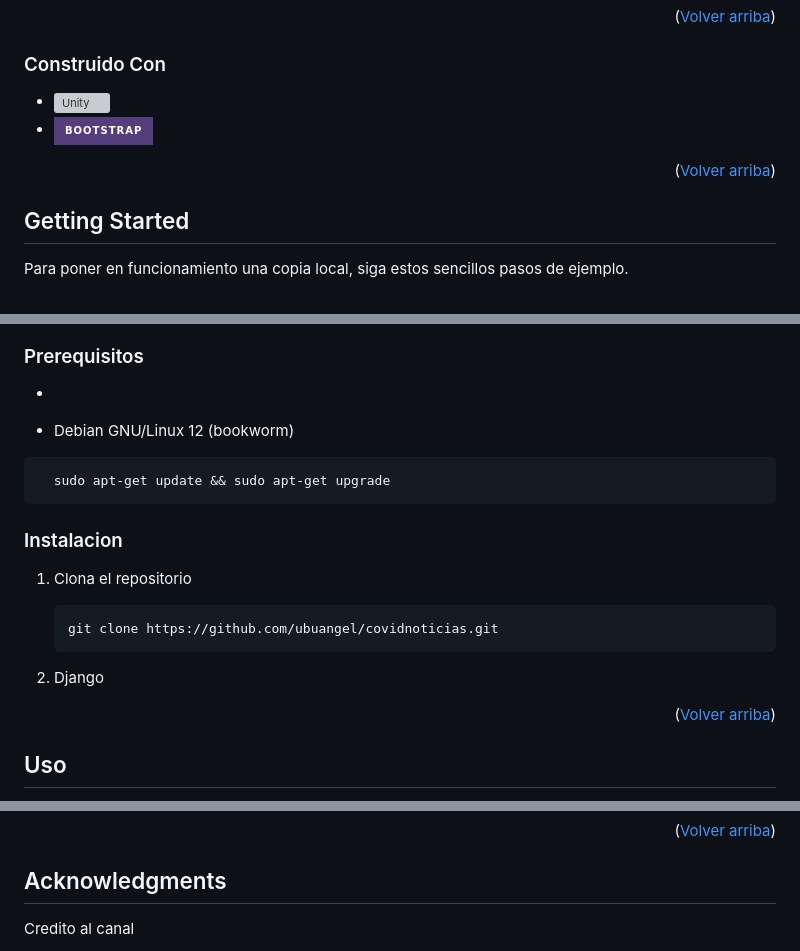
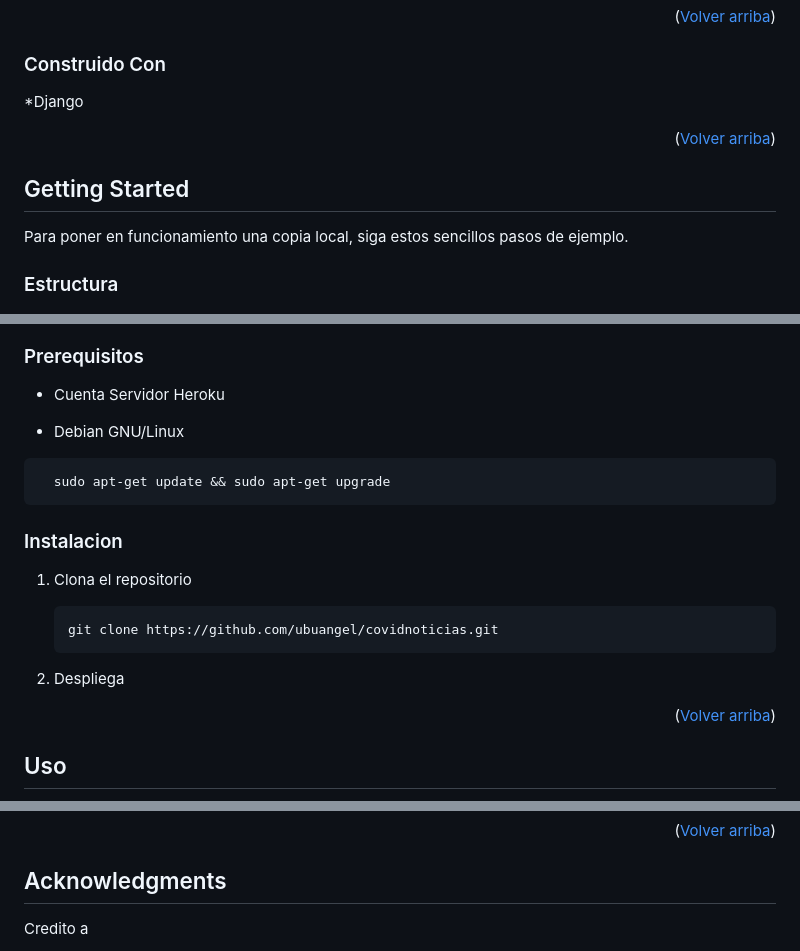
Before and after one commit to ubuangel/covidnoticias, a Markdown page: README.md, 3 parts joined by grey strips. Rendered like a GitHub page; badges without logos; grey boxes are pictures that could not be loaded.

Commit message:
add readme 4

````diff
--- a/README.md
+++ b/README.md
@@ -103,9 +103,9 @@ Para derribar las barreras que obstaculizan el uso de los productos desplegados
 ### Construido  Con
 
 
-
-* [![Unity]][Unity-url]
-* [![Bootstrap][Bootstrap.com]][Bootstrap-url]
+*Django
+<!--* [![Unity]][Unity-url]-->
+<!--* [![Bootstrap][Bootstrap.com]][Bootstrap-url]-->
 
 
 <p align="right">(<a href="#readme-top">Volver arriba</a>)</p>
@@ -117,16 +117,16 @@ Para derribar las barreras que obstaculizan el uso de los productos desplegados
 
 
 Para poner en funcionamiento una copia local, siga estos sencillos pasos de ejemplo.
-
+### Estructura
 ![Descripción de la imagen Markdown](/images/tree.png)
 
 ### Prerequisitos
 
 
-*
+* Cuenta Servidor Heroku
 
 
-* Debian GNU/Linux 12 (bookworm)
+* Debian GNU/Linux
 ```sh
   sudo apt-get update && sudo apt-get upgrade
   ```
@@ -142,7 +142,7 @@ Para poner en funcionamiento una copia local, siga estos sencillos pasos de ejem
    git clone https://github.com/ubuangel/covidnoticias.git
    ```
 
-2. Django
+2. Despliega
 
 <!--![imagen1][imagen1]-->
 
@@ -233,5 +233,5 @@ Link del Proyecto: [https://github.com/ubuangel/covidnoticias](https://github.co
 <!-- ACKNOWLEDGMENTS -->
 ## Acknowledgments
 
-Credito al canal
+Credito a
 
````
Also changed, not shown: other parts of README.md (+1 -1 lines).
